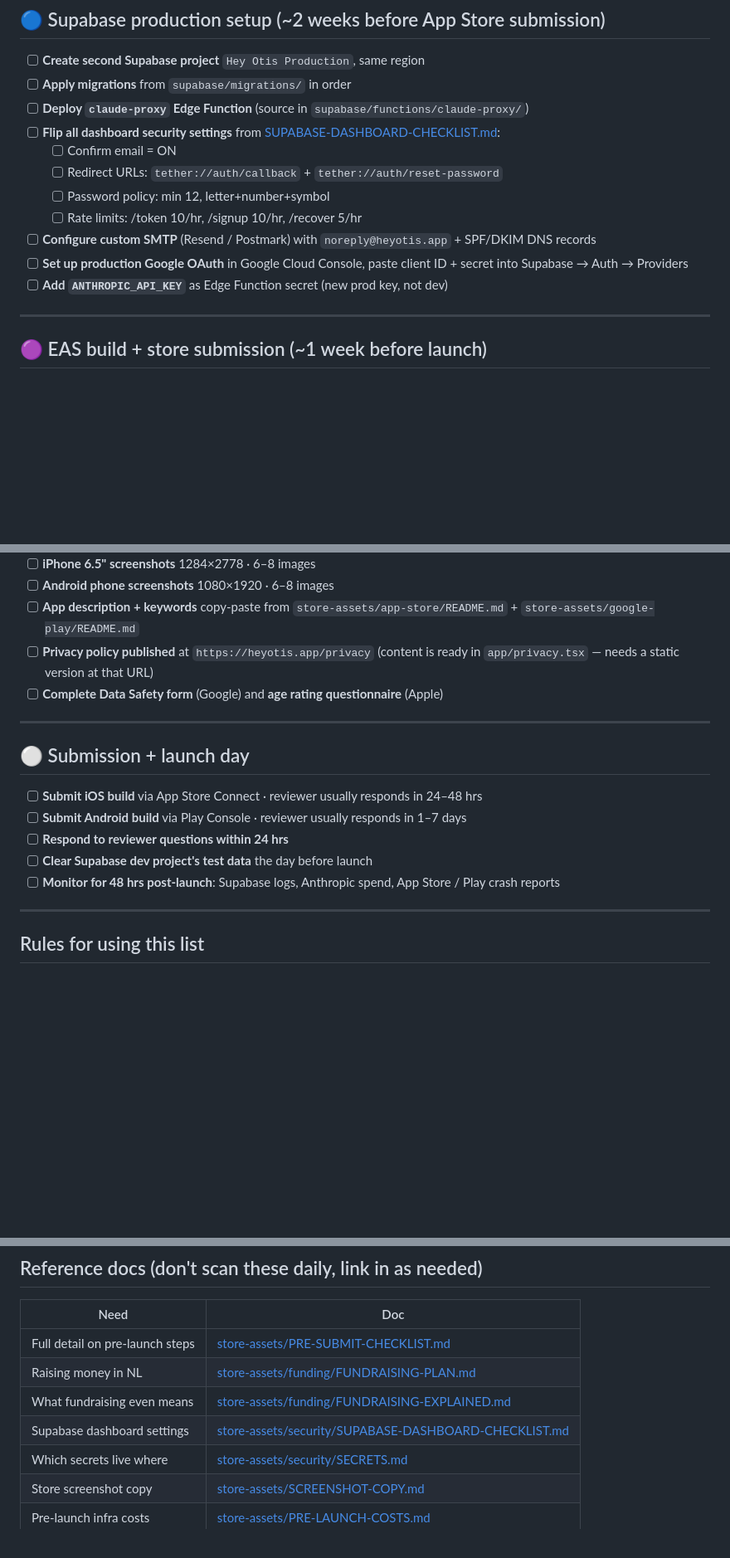
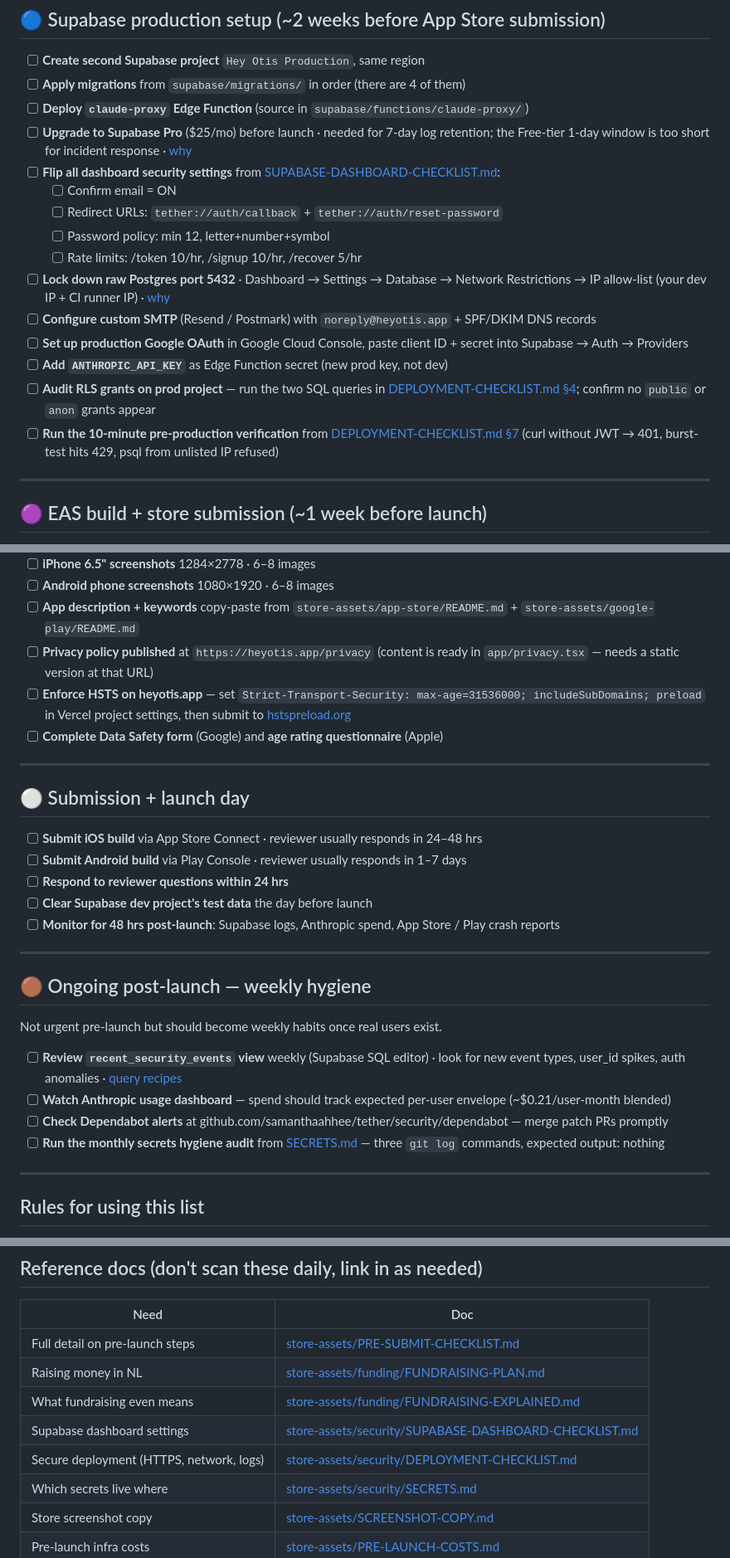
Before and after one commit to samanthaahhee/tether, a Markdown page: TODO.md, 3 parts joined by grey strips. Shown at 83% size. Drawn GitHub-style; blank space fills up the shorter version.

Commit message:
Update TODO with deployment-security checklist items
Adds the open items from DEPLOYMENT-CHECKLIST.md to the central
tracker:

Supabase production setup section
- Upgrade to Supabase Pro (log retention)
- Lock Postgres port 5432 via IP allow-list
- Audit RLS grants on prod
- Run the 10-minute pre-production verification

Store assets section
- Enforce HSTS on heyotis.app + HSTS preload submission

New ongoing section
- Weekly: review recent_security_events + Anthropic usage
- Weekly: triage Dependabot alerts
- Monthly: run the secrets hygiene audit

Co-Authored-By: Claude Opus 4.6 (1M context) <noreply@anthropic.com>

```diff
--- a/TODO.md
+++ b/TODO.md
@@ -47,16 +47,20 @@ These unlock €200–400k+ of non-dilutive money. Each takes a few hours of foc
 ## 🔵 Supabase production setup (~2 weeks before App Store submission)
 
 - [ ] **Create second Supabase project** `Hey Otis Production`, same region
-- [ ] **Apply migrations** from `supabase/migrations/` in order
+- [ ] **Apply migrations** from `supabase/migrations/` in order (there are 4 of them)
 - [ ] **Deploy `claude-proxy` Edge Function** (source in `supabase/functions/claude-proxy/`)
+- [ ] **Upgrade to Supabase Pro** ($25/mo) before launch · needed for 7-day log retention; the Free-tier 1-day window is too short for incident response · [why](store-assets/security/DEPLOYMENT-CHECKLIST.md#5a-supabase-native-logs-platform-managed)
 - [ ] **Flip all dashboard security settings** from [SUPABASE-DASHBOARD-CHECKLIST.md](store-assets/security/SUPABASE-DASHBOARD-CHECKLIST.md):
   - [ ] Confirm email = ON
   - [ ] Redirect URLs: `tether://auth/callback` + `tether://auth/reset-password`
   - [ ] Password policy: min 12, letter+number+symbol
   - [ ] Rate limits: /token 10/hr, /signup 10/hr, /recover 5/hr
+- [ ] **Lock down raw Postgres port 5432** · Dashboard → Settings → Database → Network Restrictions → IP allow-list (your dev IP + CI runner IP) · [why](store-assets/security/DEPLOYMENT-CHECKLIST.md#3b-raw-postgres-port-5432-restrict-now)
 - [ ] **Configure custom SMTP** (Resend / Postmark) with `noreply@heyotis.app` + SPF/DKIM DNS records
 - [ ] **Set up production Google OAuth** in Google Cloud Console, paste client ID + secret into Supabase → Auth → Providers
 - [ ] **Add `ANTHROPIC_API_KEY`** as Edge Function secret (new prod key, not dev)
+- [ ] **Audit RLS grants on prod project** — run the two SQL queries in [DEPLOYMENT-CHECKLIST.md §4](store-assets/security/DEPLOYMENT-CHECKLIST.md#4-roles--permissions-hygiene); confirm no `public` or `anon` grants appear
+- [ ] **Run the 10-minute pre-production verification** from [DEPLOYMENT-CHECKLIST.md §7](store-assets/security/DEPLOYMENT-CHECKLIST.md#7-final-pre-production-verification) (curl without JWT → 401, burst-test hits 429, psql from unlisted IP refused)
 
 ---
 
@@ -85,6 +89,7 @@ All headlines + copy are already drafted in `store-assets/SCREENSHOT-COPY.md`. W
 - [ ] **Android phone screenshots** 1080×1920 · 6–8 images
 - [ ] **App description + keywords** copy-paste from `store-assets/app-store/README.md` + `store-assets/google-play/README.md`
 - [ ] **Privacy policy published** at `https://heyotis.app/privacy` (content is ready in `app/privacy.tsx` — needs a static version at that URL)
+- [ ] **Enforce HSTS on heyotis.app** — set `Strict-Transport-Security: max-age=31536000; includeSubDomains; preload` in Vercel project settings, then submit to [hstspreload.org](https://hstspreload.org)
 - [ ] **Complete Data Safety form** (Google) and **age rating questionnaire** (Apple)
 
 ---
@@ -96,6 +101,17 @@ All headlines + copy are already drafted in `store-assets/SCREENSHOT-COPY.md`. W
 - [ ] **Respond to reviewer questions within 24 hrs**
 - [ ] **Clear Supabase dev project's test data** the day before launch
 - [ ] **Monitor for 48 hrs post-launch**: Supabase logs, Anthropic spend, App Store / Play crash reports
+
+---
+
+## 🟤 Ongoing post-launch — weekly hygiene
+
+Not urgent pre-launch but should become weekly habits once real users exist.
+
+- [ ] **Review `recent_security_events` view** weekly (Supabase SQL editor) · look for new event types, user_id spikes, auth anomalies · [query recipes](store-assets/security/DEPLOYMENT-CHECKLIST.md#5c-query-recipes)
+- [ ] **Watch Anthropic usage dashboard** — spend should track expected per-user envelope (~$0.21/user-month blended)
+- [ ] **Check Dependabot alerts** at github.com/samanthaahhee/tether/security/dependabot — merge patch PRs promptly
+- [ ] **Run the monthly secrets hygiene audit** from [SECRETS.md](store-assets/security/SECRETS.md#git-hygiene-audit-run-monthly) — three `git log` commands, expected output: nothing
 
 ---
 
@@ -116,6 +132,7 @@ All headlines + copy are already drafted in `store-assets/SCREENSHOT-COPY.md`. W
 | Raising money in NL | [store-assets/funding/FUNDRAISING-PLAN.md](store-assets/funding/FUNDRAISING-PLAN.md) |
 | What fundraising even means | [store-assets/funding/FUNDRAISING-EXPLAINED.md](store-assets/funding/FUNDRAISING-EXPLAINED.md) |
 | Supabase dashboard settings | [store-assets/security/SUPABASE-DASHBOARD-CHECKLIST.md](store-assets/security/SUPABASE-DASHBOARD-CHECKLIST.md) |
+| Secure deployment (HTTPS, network, logs) | [store-assets/security/DEPLOYMENT-CHECKLIST.md](store-assets/security/DEPLOYMENT-CHECKLIST.md) |
 | Which secrets live where | [store-assets/security/SECRETS.md](store-assets/security/SECRETS.md) |
 | Store screenshot copy | [store-assets/SCREENSHOT-COPY.md](store-assets/SCREENSHOT-COPY.md) |
 | Pre-launch infra costs | [store-assets/PRE-LAUNCH-COSTS.md](store-assets/PRE-LAUNCH-COSTS.md) |
```
